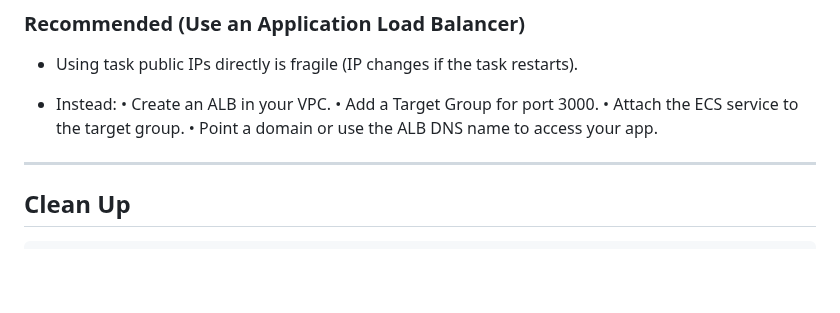
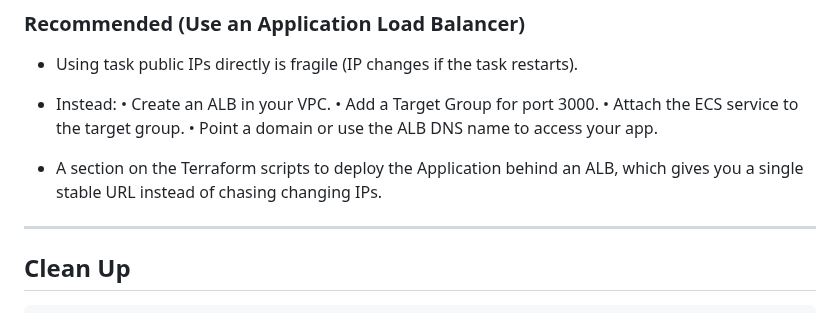
Before and after one commit to Here2ServeU/express-t2s-collection, a Markdown page: README.md, the part around the change. Rendered like a GitHub page; blank space fills up the shorter version.

````diff
--- a/README.md
+++ b/README.md
@@ -183,6 +183,8 @@ curl http://<public-ip>:3000
 	•	Attach the ECS service to the target group.
 	•	Point a domain or use the ALB DNS name to access your app.
 
+- A section on the Terraform scripts to deploy the Application behind an ALB, which gives you a single stable URL instead of chasing changing IPs.
+
 ---
 ## Clean Up
 ```bash
````
